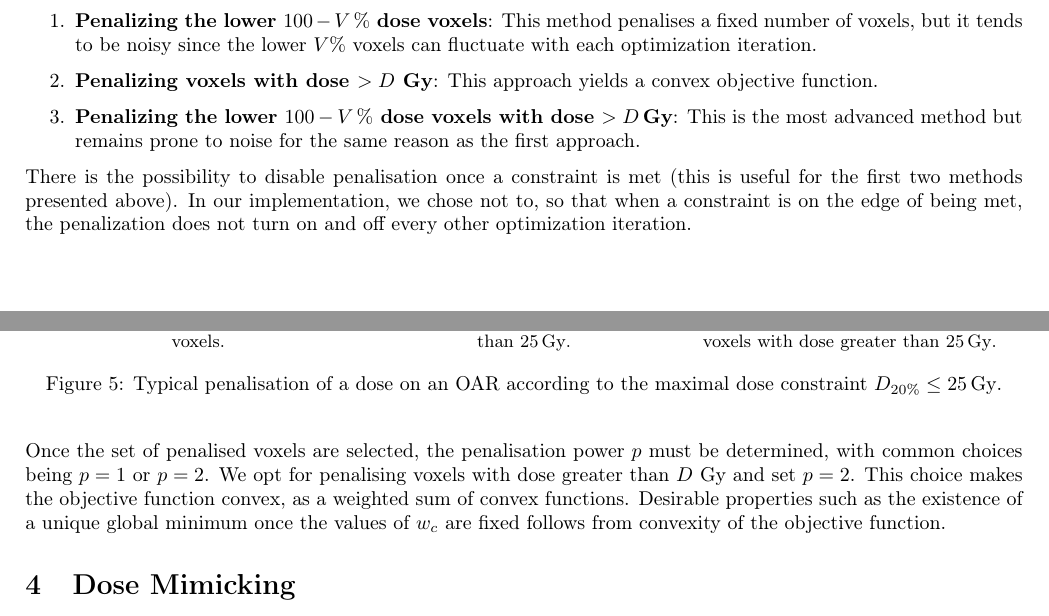
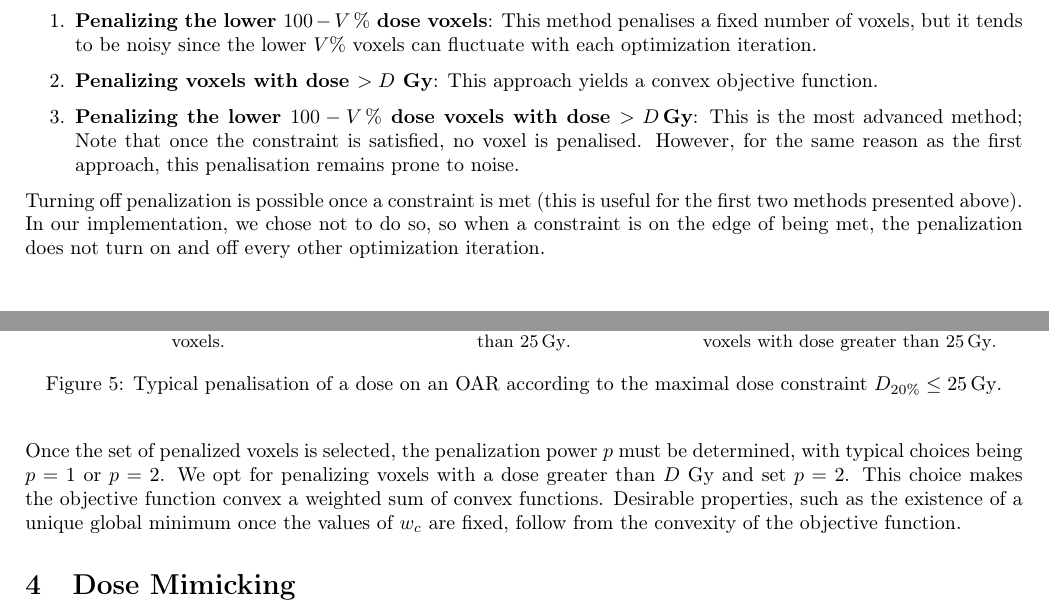
Before and after one commit to pauldubois98/PhD, a LaTeX paper (3_dosimetry_optimization/3_main.tex, which reads 3_dosimetry_optimization/3_content.tex): two parts of pages 7 and 8 of 9, joined at a grey line, cut so that both start at the same text. Compiled offline with pdfLaTeX.

Commit message:
mentioned "no voxel is penalised" for methods 3

```diff
--- a/3_dosimetry_optimization/3_content.tex
+++ b/3_dosimetry_optimization/3_content.tex
@@ -310,7 +310,9 @@ Here, we explore three commonly used methods (also visually explained in figure
 	\item \textbf{Penalizing voxels with dose $>D$ Gy}:
 	This approach yields a convex objective function.
 	\item \textbf{Penalizing the lower $100-V\,\%$ dose voxels with dose $>D\,\text{Gy}$}:
-	This is the most advanced method but remains prone to noise for the same reason as the first approach.
+	This is the most advanced method;
+	Note that once the constraint is satisfied, no voxel is penalised.
+	However, for the same reason as the first approach, this penalisation remains prone to noise.
 \end{enumerate}
 
 \begin{figure}
@@ -345,13 +347,13 @@ Here, we explore three commonly used methods (also visually explained in figure
 	\label{fig:constraint_penalisation}
 \end{figure}
 
-There is the possibility to disable penalisation once a constraint is met (this is useful for the first two methods presented above).
-In our implementation, we chose not to, so that when a constraint is on the edge of being met, the penalization does not turn on and off every other optimization iteration.
+Turning off penalization is possible once a constraint is met (this is useful for the first two methods presented above).
+In our implementation, we chose not to do so, so when a constraint is on the edge of being met, the penalization does not turn on and off every other optimization iteration.
 
-Once the set of penalised voxels are selected, the penalisation power $p$ must be determined, with common choices being $p=1$ or $p=2$.
-We opt for penalising voxels with dose greater than $D$ Gy and set $p=2$.
-This choice makes the objective function convex, as a weighted sum of convex functions.
-Desirable properties such as the existence of a unique global minimum once the values of $w_c$ are fixed follows from convexity of the objective function.
+Once the set of penalized voxels is selected, the penalization power $p$ must be determined, with typical choices being $p=1$ or $p=2$.
+We opt for penalizing voxels with a dose greater than $D$ Gy and set $p=2$.
+This choice makes the objective function convex a weighted sum of convex functions.
+Desirable properties, such as the existence of a unique global minimum once the values of $w_c$ are fixed, follow from the convexity of the objective function.
 
 
 \section{Dose Mimicking}
```
